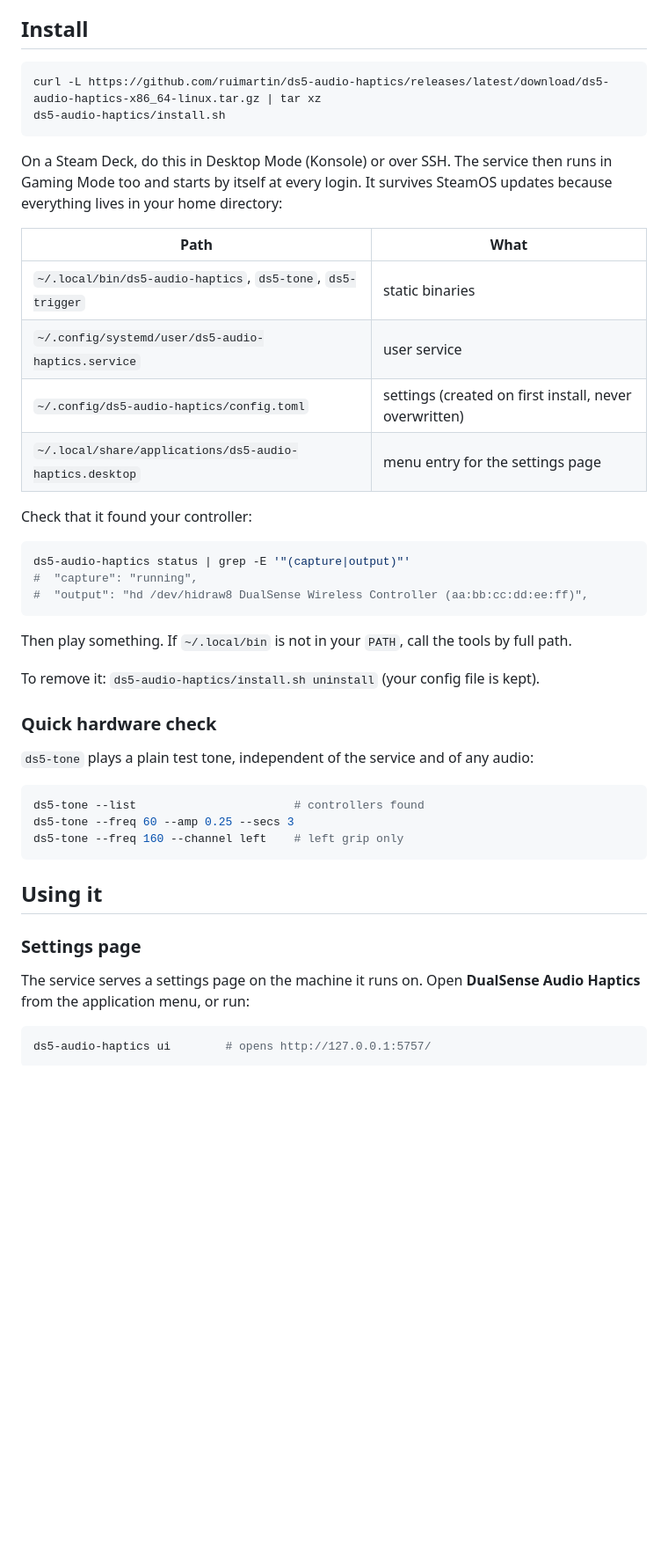
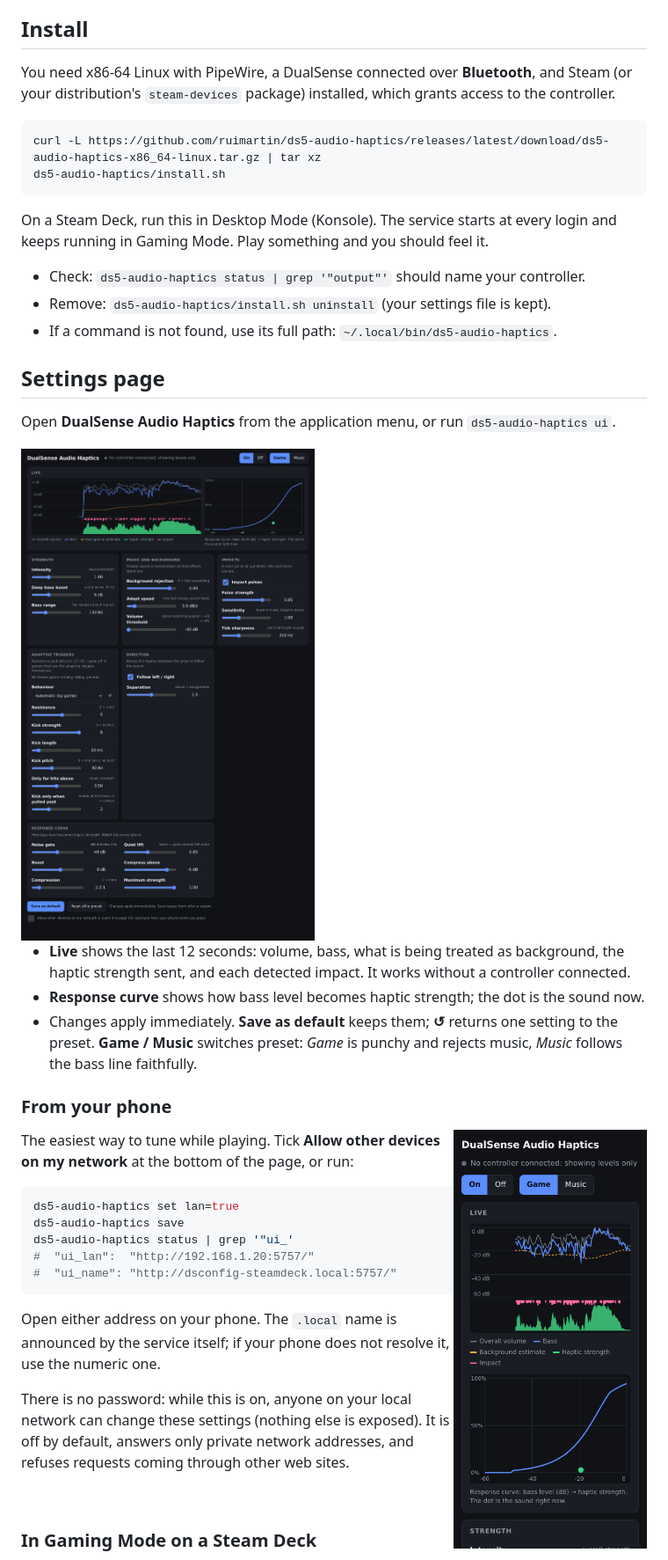
Before and after one commit to ruimartin/ds5-audio-haptics, a Markdown page: README.md, the part around one of its changes. Shown at 88% size. Drawn GitHub-style; pictures changed too: docs/img/settings-phone.png, docs/img/settings.png (added); blank space fills up the shorter version.

````diff
--- a/README.md
+++ b/README.md
@@ -43,52 +18,35 @@ controller's own buffering come on top and are unknown.
 
 ## Install
+
+You need x86-64 Linux with PipeWire, a DualSense connected over **Bluetooth**, and Steam (or
+your distribution's `steam-devices` package) installed, which grants access to the controller.
 
 ```sh
 curl -L https://github.com/ruimartin/ds5-audio-haptics/releases/latest/download/ds5-audio-haptics-x86_64-linux.tar.gz | tar xz
 ds5-audio-haptics/install.sh
 ```
 
-On a Steam Deck, do this in Desktop Mode (Konsole) or over SSH. The service then runs in
-Gaming Mode too and starts by itself at every login. It survives SteamOS updates because
-everything lives in your home directory:
+On a Steam Deck, run this in Desktop Mode (Konsole). The service starts at every login and
+keeps running in Gaming Mode. Play something and you should feel it.
 
-| Path | What |
-|---|---|
-| `~/.local/bin/ds5-audio-haptics`, `ds5-tone`, `ds5-trigger` | static binaries |
-| `~/.config/systemd/user/ds5-audio-haptics.service` | user service |
-| `~/.config/ds5-audio-haptics/config.toml` | settings (created on first install, never overwritten) |
-| `~/.local/share/applications/ds5-audio-haptics.desktop` | menu entry for the settings page |
+- Check: `ds5-audio-haptics status | grep '"output"'` should name your controller.
+- Remove: `ds5-audio-haptics/install.sh uninstall` (your settings file is kept).
+- If a command is not found, use its full path: `~/.local/bin/ds5-audio-haptics`.
 
-Check that it found your controller:
+## Settings page
 
-```sh
-ds5-audio-haptics status | grep -E '"(capture|output)"'
-#  "capture": "running",
-#  "output": "hd /dev/hidraw8 DualSense Wireless Controller (aa:bb:cc:dd:ee:ff)",
-```
+Open **DualSense Audio Haptics** from the application menu, or run `ds5-audio-haptics ui`.
 
-Then play something. If `~/.local/bin` is not in your `PATH`, call the tools by full path.
+<img src="docs/img/settings.png" alt="The settings page" width="640">
 
-To remove it: `ds5-audio-haptics/install.sh uninstall` (your config file is kept).
+- **Live** shows the last 12 seconds: volume, bass, what is being treated as background, the
+  haptic strength sent, and each detected impact. It works without a controller connected.
+- **Response curve** shows how bass level becomes haptic strength; the dot is the sound now.
+- Changes apply immediately. **Save as default** keeps them; **↺** returns one setting to the
+  preset. **Game / Music** switches preset: *Game* is punchy and rejects music, *Music*
+  follows the bass line faithfully.
 
-### Quick hardware check
+### From your phone
 
-`ds5-tone` plays a plain test tone, independent of the service and of any audio:
+<img src="docs/img/settings-phone.png" alt="The settings page on a phone" width="220" align="right">
 
-```sh
-ds5-tone --list                       # controllers found
-ds5-tone --freq 60 --amp 0.25 --secs 3
-ds5-tone --freq 160 --channel left    # left grip only
-```
-
-## Using it
-
-### Settings page
-
-The service serves a settings page on the machine it runs on. Open **DualSense Audio Haptics**
-from the application menu, or run:
-
-```sh
-ds5-audio-haptics ui        # opens http://127.0.0.1:5757/
-```
-
````
Also changed, not shown: other parts of README.md (+141 -213 lines), docs/img/live.png (added), docs/img/settings-dark.png (deleted), docs/img/settings-light.png (deleted), docs/img/triggers.png (added).
